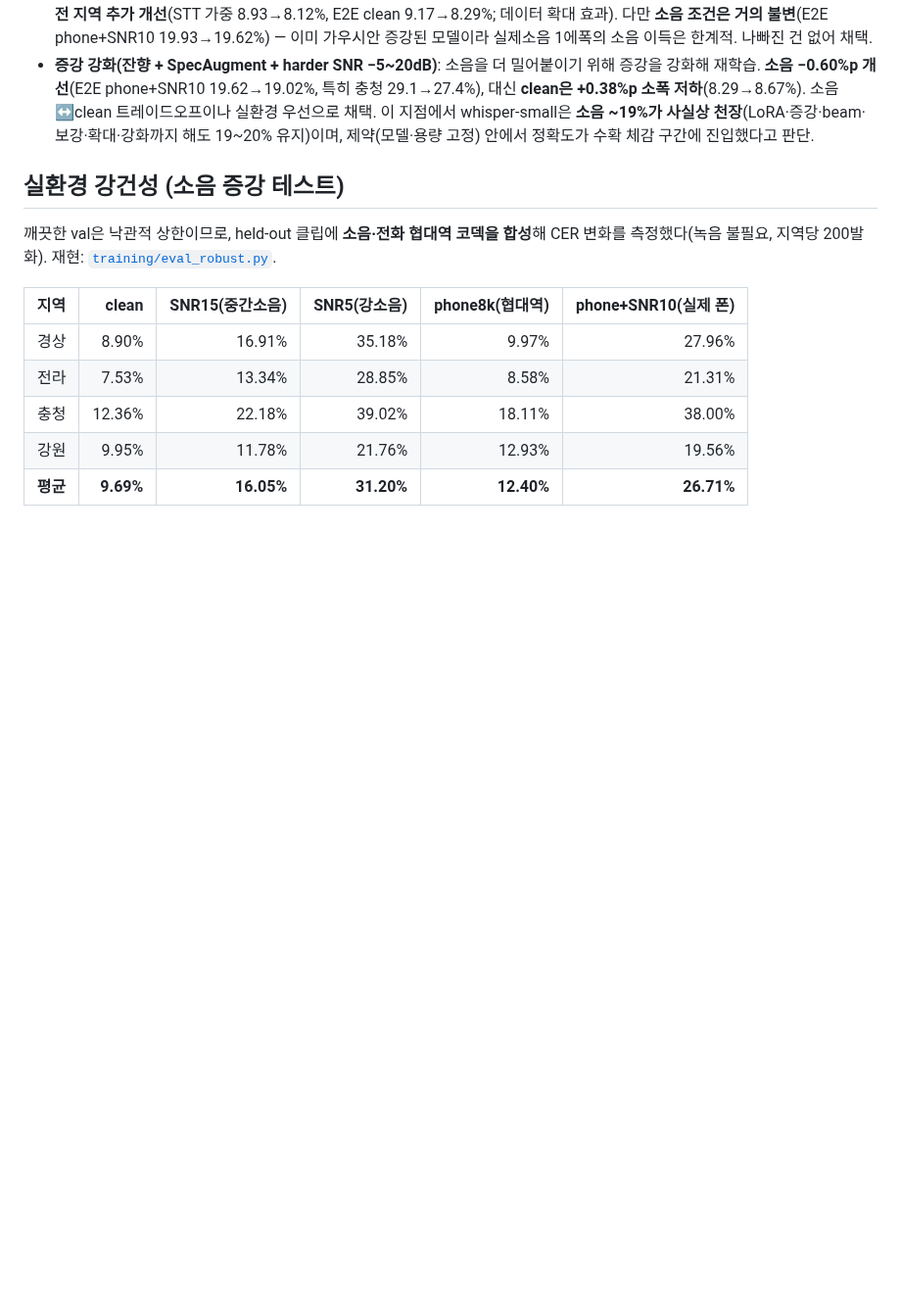
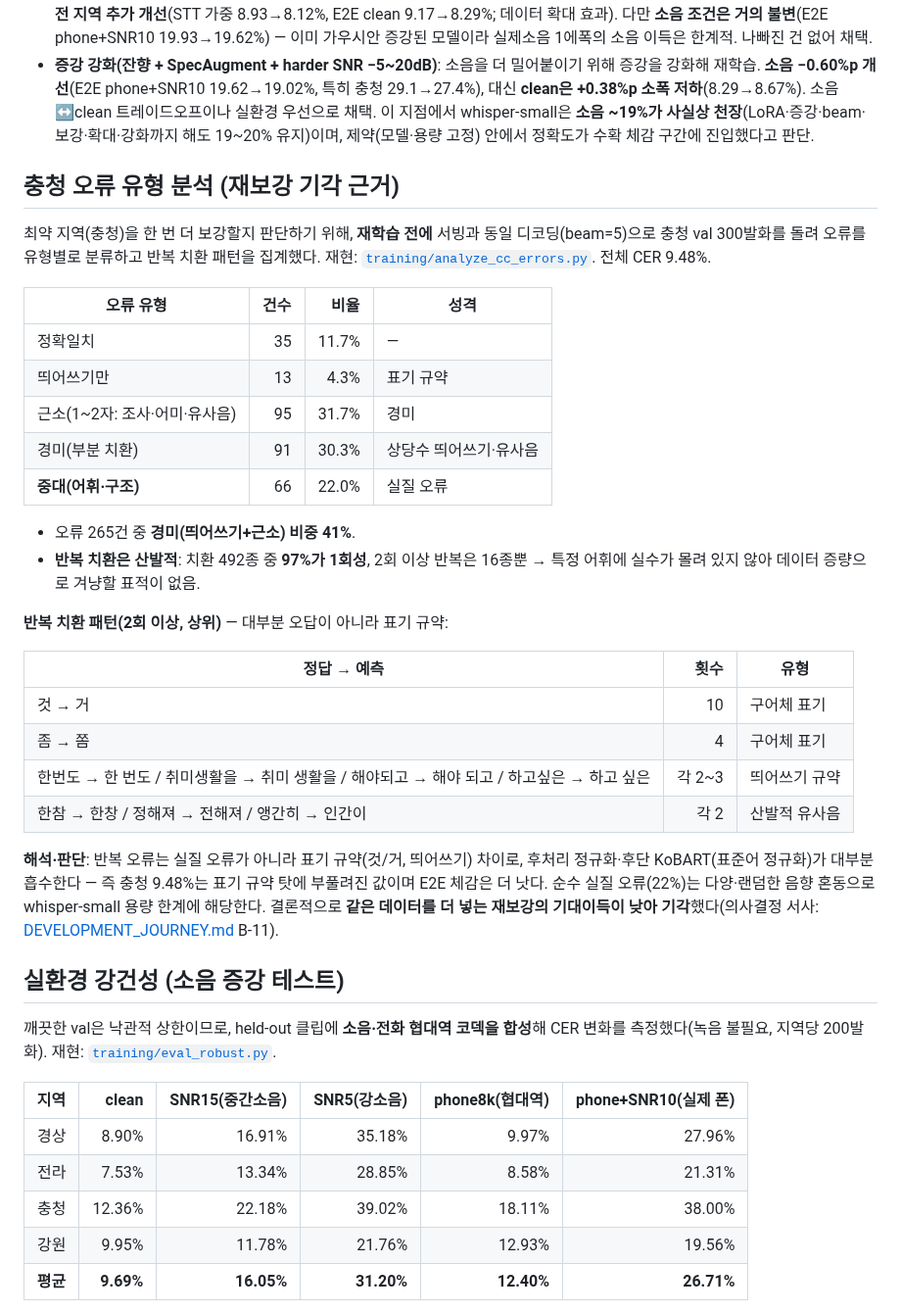
Before and after one commit to ysb2152/saturi-translator, a Markdown page: EVALUATION.md, the part around the change. Shown at 98% size. Drawn GitHub-style; blank space fills up the shorter version.

Commit message:
docs: 충청 오류 유형 분석 표 추가 (EVALUATION)
- 유형별 분류(정확일치/띄어쓰기/근소/경미/중대) + 반복 치환 패턴 표
- 치환 97% 1회성·반복은 표기 규약 → 재보강 기각 근거 정량화

Co-Authored-By: Claude Opus 4.8 <noreply@anthropic.com>

```diff
--- a/EVALUATION.md
+++ b/EVALUATION.md
@@ -42,6 +42,32 @@
 - **지역 보강(충청)**: 최약 지역(충청) 보강 위해 충청 추가 음성(2만 클립) + 4지역 균형 rehearsal로 증강 이어학습. 결과 **4지역 전부 개선/유지**(가중 CER 9.32→8.93%, n=400 greedy; 경상 −1.0, 충청 −0.5%p) — **forgetting 없음**. 균형 rehearsal이 타 지역 저하를 막음.
 - **데이터 확대 + 실제소음(MUSAN) 증강**: 확대 균형셋(54k, 충청 가중) + MUSAN 실제 소음 mixing으로 1에폭 이어학습. **clean은 전 지역 추가 개선**(STT 가중 8.93→8.12%, E2E clean 9.17→8.29%; 데이터 확대 효과). 다만 **소음 조건은 거의 불변**(E2E phone+SNR10 19.93→19.62%) — 이미 가우시안 증강된 모델이라 실제소음 1에폭의 소음 이득은 한계적. 나빠진 건 없어 채택.
 - **증강 강화(잔향 + SpecAugment + harder SNR −5~20dB)**: 소음을 더 밀어붙이기 위해 증강을 강화해 재학습. **소음 −0.60%p 개선**(E2E phone+SNR10 19.62→19.02%, 특히 충청 29.1→27.4%), 대신 **clean은 +0.38%p 소폭 저하**(8.29→8.67%). 소음↔clean 트레이드오프이나 실환경 우선으로 채택. 이 지점에서 whisper-small은 **소음 ~19%가 사실상 천장**(LoRA·증강·beam·보강·확대·강화까지 해도 19~20% 유지)이며, 제약(모델·용량 고정) 안에서 정확도가 수확 체감 구간에 진입했다고 판단.
+
+## 충청 오류 유형 분석 (재보강 기각 근거)
+
+최약 지역(충청)을 한 번 더 보강할지 판단하기 위해, **재학습 전에** 서빙과 동일 디코딩(beam=5)으로 충청 val 300발화를 돌려 오류를 유형별로 분류하고 반복 치환 패턴을 집계했다. 재현: [`training/analyze_cc_errors.py`](training/analyze_cc_errors.py). 전체 CER 9.48%.
+
+| 오류 유형 | 건수 | 비율 | 성격 |
+|---|---:|---:|---|
+| 정확일치 | 35 | 11.7% | — |
+| 띄어쓰기만 | 13 | 4.3% | 표기 규약 |
+| 근소(1~2자: 조사·어미·유사음) | 95 | 31.7% | 경미 |
+| 경미(부분 치환) | 91 | 30.3% | 상당수 띄어쓰기·유사음 |
+| **중대(어휘·구조)** | 66 | 22.0% | 실질 오류 |
+
+- 오류 265건 중 **경미(띄어쓰기+근소) 비중 41%**.
+- **반복 치환은 산발적**: 치환 492종 중 **97%가 1회성**, 2회 이상 반복은 16종뿐 → 특정 어휘에 실수가 몰려 있지 않아 데이터 증량으로 겨냥할 표적이 없음.
+
+**반복 치환 패턴(2회 이상, 상위)** — 대부분 오답이 아니라 표기 규약:
+
+| 정답 → 예측 | 횟수 | 유형 |
+|---|---:|---|
+| 것 → 거 | 10 | 구어체 표기 |
+| 좀 → 쫌 | 4 | 구어체 표기 |
+| 한번도 → 한 번도 / 취미생활을 → 취미 생활을 / 해야되고 → 해야 되고 / 하고싶은 → 하고 싶은 | 각 2~3 | 띄어쓰기 규약 |
+| 한참 → 한창 / 정해져 → 전해져 / 앵간히 → 인간이 | 각 2 | 산발적 유사음 |
+
+**해석·판단**: 반복 오류는 실질 오류가 아니라 표기 규약(것/거, 띄어쓰기) 차이로, 후처리 정규화·후단 KoBART(표준어 정규화)가 대부분 흡수한다 — 즉 충청 9.48%는 표기 규약 탓에 부풀려진 값이며 E2E 체감은 더 낫다. 순수 실질 오류(22%)는 다양·랜덤한 음향 혼동으로 whisper-small 용량 한계에 해당한다. 결론적으로 **같은 데이터를 더 넣는 재보강의 기대이득이 낮아 기각**했다(의사결정 서사: [DEVELOPMENT_JOURNEY.md](DEVELOPMENT_JOURNEY.md) B-11).
 
 ## 실환경 강건성 (소음 증강 테스트)
 
```
